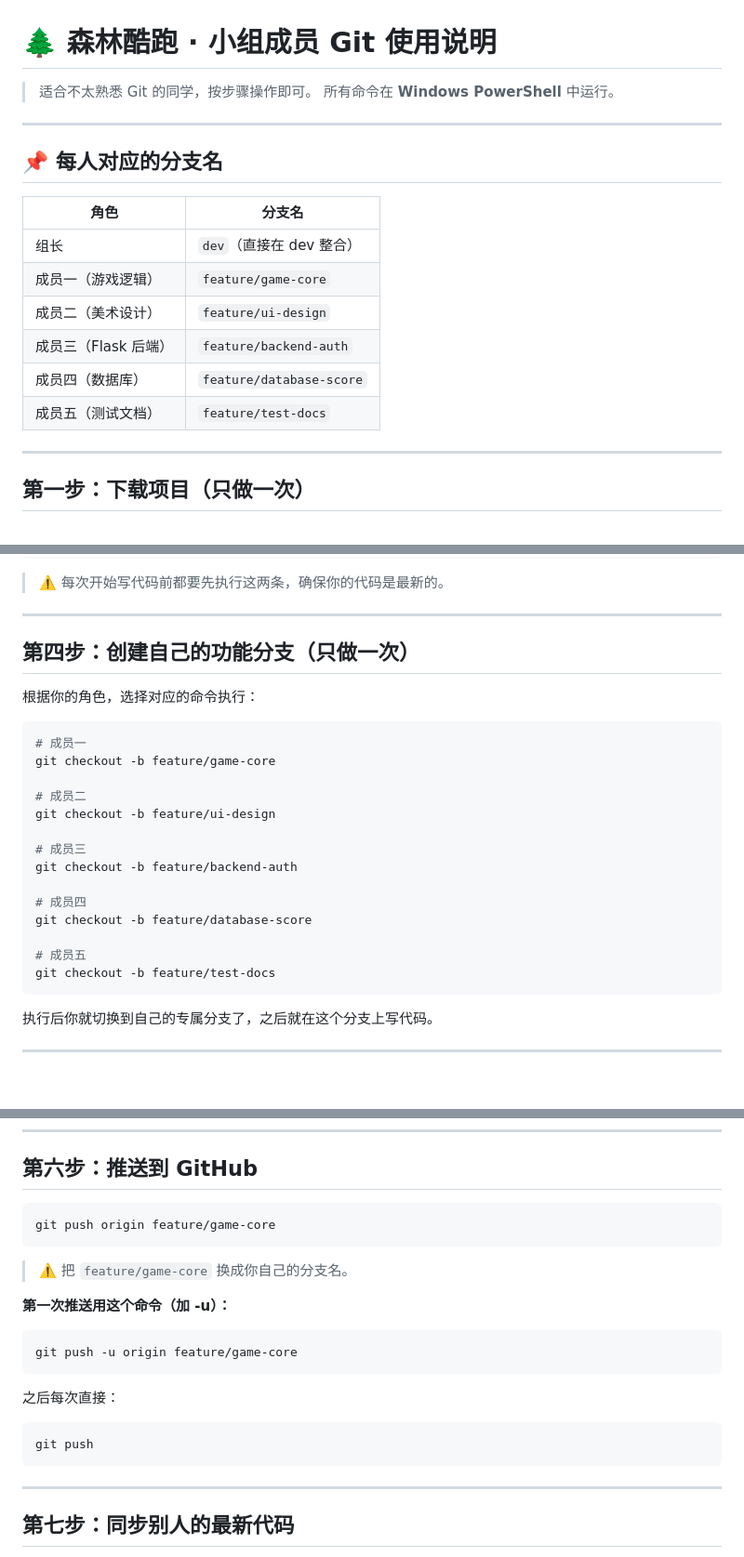
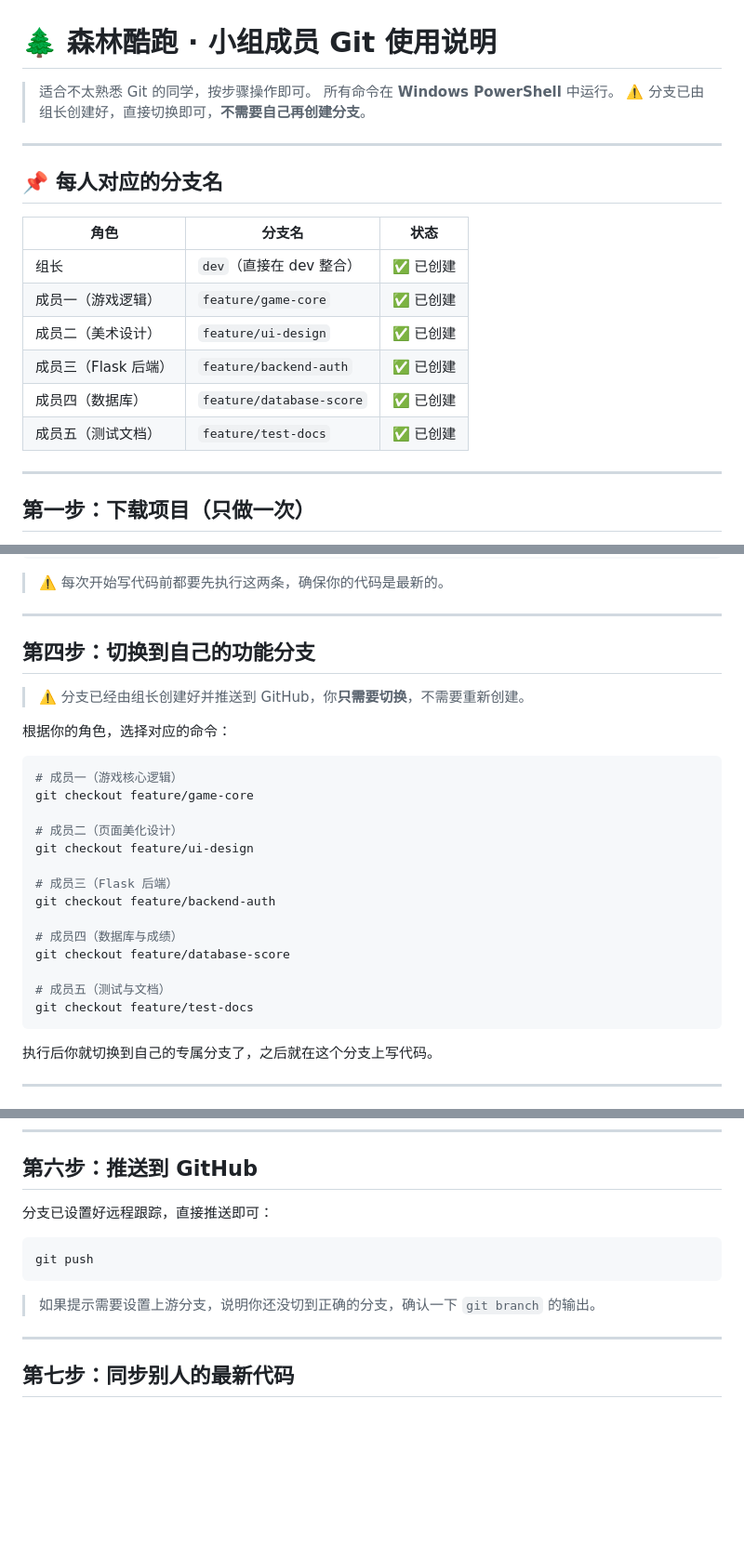
Before and after one commit to Luck2058/forest-runner-game, a Markdown page: docs/小组成员Git使用说明.md, 3 parts joined by grey strips. Shown at 93% size. Rendered like a GitHub page; blank space fills up the shorter version.

Commit message:
docs: 更新 Git 使用说明，标注分支已创建、组员直接切换即可

````diff
--- a/docs/小组成员Git使用说明.md
+++ b/docs/小组成员Git使用说明.md
@@ -2,19 +2,20 @@
 
 > 适合不太熟悉 Git 的同学，按步骤操作即可。
 > 所有命令在 **Windows PowerShell** 中运行。
+> ⚠️ 分支已由组长创建好，直接切换即可，**不需要自己再创建分支**。
 
 ---
 
 ## 📌 每人对应的分支名
 
-| 角色 | 分支名 |
-|------|--------|
-| 组长 | `dev`（直接在 dev 整合） |
-| 成员一（游戏逻辑） | `feature/game-core` |
-| 成员二（美术设计） | `feature/ui-design` |
-| 成员三（Flask 后端） | `feature/backend-auth` |
-| 成员四（数据库） | `feature/database-score` |
-| 成员五（测试文档） | `feature/test-docs` |
+| 角色 | 分支名 | 状态 |
+|------|--------|------|
+| 组长 | `dev`（直接在 dev 整合） | ✅ 已创建 |
+| 成员一（游戏逻辑） | `feature/game-core` | ✅ 已创建 |
+| 成员二（美术设计） | `feature/ui-design` | ✅ 已创建 |
+| 成员三（Flask 后端） | `feature/backend-auth` | ✅ 已创建 |
+| 成员四（数据库） | `feature/database-score` | ✅ 已创建 |
+| 成员五（测试文档） | `feature/test-docs` | ✅ 已创建 |
 
 ---
 
@@ -60,25 +61,27 @@ git pull origin dev
 
 ---
 
-## 第四步：创建自己的功能分支（只做一次）
+## 第四步：切换到自己的功能分支
 
-根据你的角色，选择对应的命令执行：
+> ⚠️ 分支已经由组长创建好并推送到 GitHub，你**只需要切换**，不需要重新创建。
+
+根据你的角色，选择对应的命令：
 
 ```powershell
-# 成员一
-git checkout -b feature/game-core
+# 成员一（游戏核心逻辑）
+git checkout feature/game-core
 
-# 成员二
-git checkout -b feature/ui-design
+# 成员二（页面美化设计）
+git checkout feature/ui-design
 
-# 成员三
-git checkout -b feature/backend-auth
+# 成员三（Flask 后端）
+git checkout feature/backend-auth
 
-# 成员四
-git checkout -b feature/database-score
+# 成员四（数据库与成绩）
+git checkout feature/database-score
 
-# 成员五
-git checkout -b feature/test-docs
+# 成员五（测试与文档）
+git checkout feature/test-docs
 ```
 
 执行后你就切换到自己的专属分支了，之后就在这个分支上写代码。
@@ -117,23 +120,13 @@ git commit -m "这里写你做了什么，例如：feat: 实现跳跃二段跳
 
 ## 第六步：推送到 GitHub
 
-```powershell
-git push origin feature/game-core
-```
-
-> ⚠️ 把 `feature/game-core` 换成你自己的分支名。
-
-**第一次推送用这个命令（加 -u）：**
-
-```powershell
-git push -u origin feature/game-core
-```
-
-之后每次直接：
+分支已设置好远程跟踪，直接推送即可：
 
 ```powershell
 git push
 ```
+
+> 如果提示需要设置上游分支，说明你还没切到正确的分支，确认一下 `git branch` 的输出。
 
 ---
 
````
Also changed, not shown: other parts of docs/小组成员Git使用说明.md (+3 -3 lines).
